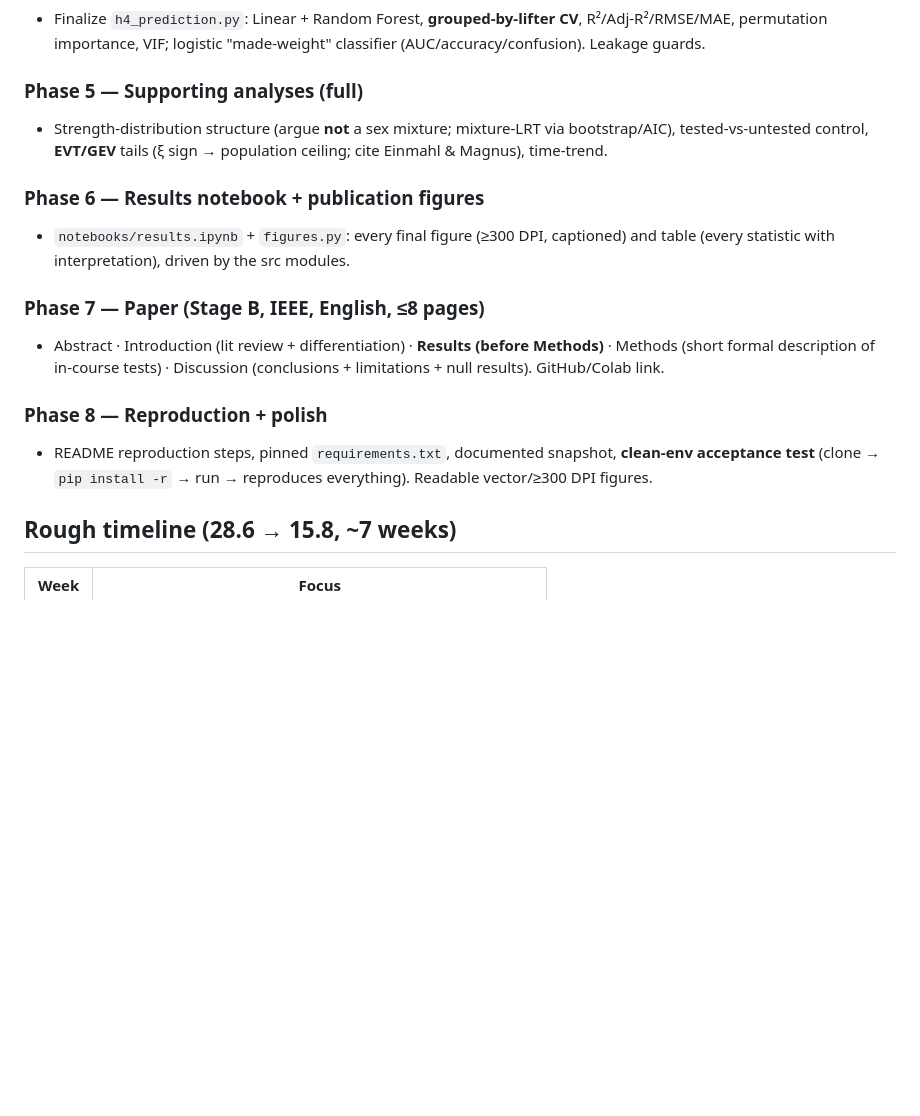
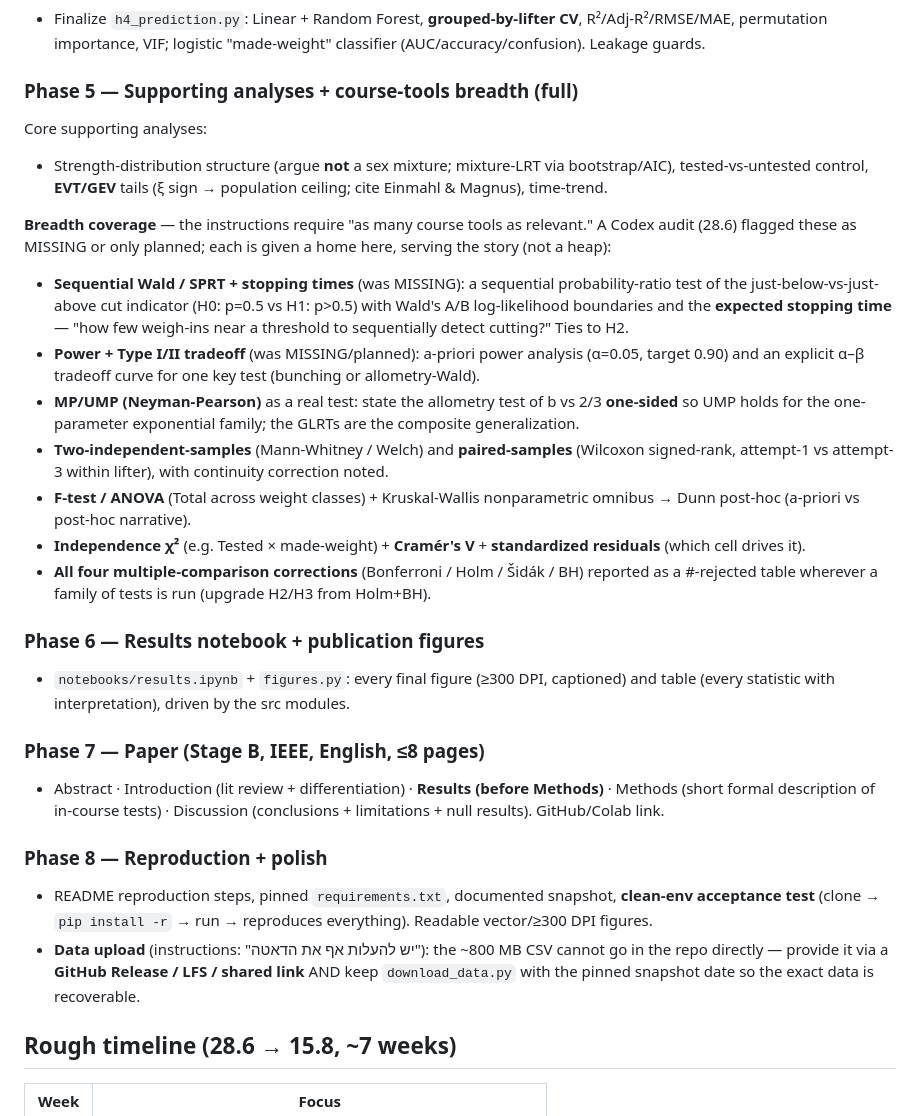
Before and after one commit to adirelm/opl-stat-theory, a Markdown page: docs/implementation-plan.md, the part around the change. Rendered like a GitHub page; blank space fills up the shorter version.

Commit message:
Plan: lock in instruction-mandated breadth tools after re-reading instructions
Re-read the official instructions (reference PDF) + ran a coverage audit of
the required concept list against the current code. Phases 0-3 confirmed aligned
(16 concepts implemented). Two items were genuinely MISSING (not even planned):
- Type I/II error tradeoff
- Sequential Wald / SPRT + stopping times
Both now have an explicit home in Phase 5 with story-serving framing (SPRT on the
cut indicator; power + alpha-beta tradeoff curve). Also enumerated the other
required-but-only-planned tools in Phase 5 (MP/UMP one-sided, two-sample MWU,
paired Wilcoxon, F/ANOVA, independence chi^2 + Cramer's V + standardized
residuals, all-four corrections in result tables). Phase 8: added the
'upload the data' instruction (Release/LFS, ~800MB can't sit in the repo).

```diff
--- a/docs/implementation-plan.md
+++ b/docs/implementation-plan.md
@@ -58,8 +58,18 @@ README.md            exact reproduction steps; requirements pinned; snapshot doc
 ### Phase 4 — H4 prediction (ML + classification)
 - Finalize `h4_prediction.py`: Linear + Random Forest, **grouped-by-lifter CV**, R²/Adj-R²/RMSE/MAE, permutation importance, VIF; logistic "made-weight" classifier (AUC/accuracy/confusion). Leakage guards.
 
-### Phase 5 — Supporting analyses (full)
+### Phase 5 — Supporting analyses + course-tools breadth (full)
+Core supporting analyses:
 - Strength-distribution structure (argue **not** a sex mixture; mixture-LRT via bootstrap/AIC), tested-vs-untested control, **EVT/GEV** tails (ξ sign → population ceiling; cite Einmahl & Magnus), time-trend.
+
+**Breadth coverage** — the instructions require "as many course tools as relevant." A Codex audit (28.6) flagged these as MISSING or only planned; each is given a home here, serving the story (not a heap):
+- **Sequential Wald / SPRT + stopping times** (was MISSING): a sequential probability-ratio test of the just-below-vs-just-above cut indicator (H0: p=0.5 vs H1: p>0.5) with Wald's A/B log-likelihood boundaries and the **expected stopping time** — "how few weigh-ins near a threshold to sequentially detect cutting?" Ties to H2.
+- **Power + Type I/II tradeoff** (was MISSING/planned): a-priori power analysis (α=0.05, target 0.90) and an explicit α–β tradeoff curve for one key test (bunching or allometry-Wald).
+- **MP/UMP (Neyman-Pearson)** as a real test: state the allometry test of b vs 2/3 **one-sided** so UMP holds for the one-parameter exponential family; the GLRTs are the composite generalization.
+- **Two-independent-samples** (Mann-Whitney / Welch) and **paired-samples** (Wilcoxon signed-rank, attempt-1 vs attempt-3 within lifter), with continuity correction noted.
+- **F-test / ANOVA** (Total across weight classes) + Kruskal-Wallis nonparametric omnibus → Dunn post-hoc (a-priori vs post-hoc narrative).
+- **Independence χ²** (e.g. Tested × made-weight) + **Cramér's V** + **standardized residuals** (which cell drives it).
+- **All four multiple-comparison corrections** (Bonferroni / Holm / Šidák / BH) reported as a #-rejected table wherever a family of tests is run (upgrade H2/H3 from Holm+BH).
 
 ### Phase 6 — Results notebook + publication figures
 - `notebooks/results.ipynb` + `figures.py`: every final figure (≥300 DPI, captioned) and table (every statistic with interpretation), driven by the src modules.
@@ -69,6 +79,7 @@ README.md            exact reproduction steps; requirements pinned; snapshot doc
 
 ### Phase 8 — Reproduction + polish
 - README reproduction steps, pinned `requirements.txt`, documented snapshot, **clean-env acceptance test** (clone → `pip install -r` → run → reproduces everything). Readable vector/≥300 DPI figures.
+- **Data upload** (instructions: "יש להעלות אף את הדאטה"): the ~800 MB CSV cannot go in the repo directly — provide it via a **GitHub Release / LFS / shared link** AND keep `download_data.py` with the pinned snapshot date so the exact data is recoverable.
 
 ## Rough timeline (28.6 → 15.8, ~7 weeks)
 | Week | Focus |
```
